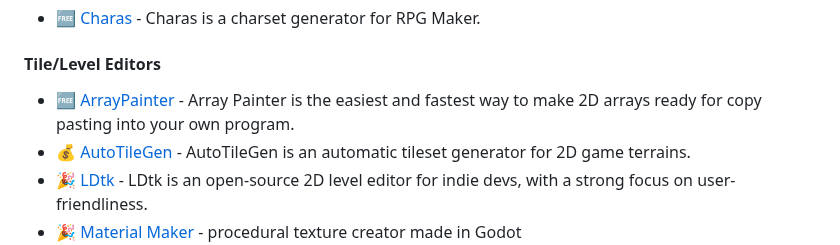
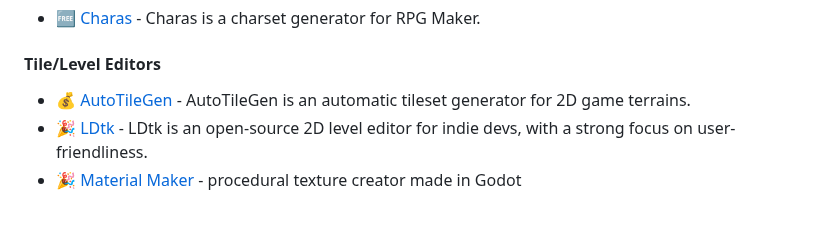
Before and after one commit to ellisonleao/magictools, a Markdown page: README.md, the part around the change. Drawn GitHub-style; blank space fills up the shorter version.

Commit message:
removing arraypainter. Close #289

```diff
--- a/README.md
+++ b/README.md
@@ -112,7 +112,6 @@ _Great graphics placeholders and tools to turn that squared game into a picasso
 
 #### Tile/Level Editors
 
-- :free: [ArrayPainter](http://arraypainter.com/) - Array Painter is the easiest and fastest way to make 2D arrays ready for copy pasting into your own program.
 - :moneybag: [AutoTileGen](http://pixelatto.com) - AutoTileGen is an automatic tileset generator for 2D game terrains.
 - :tada: [LDtk](https://deepnight.net/tools/ldtk-2d-level-editor/) - LDtk is an open-source 2D level editor for indie devs, with a strong focus on user-friendliness.
 - :tada: [Material Maker](https://github.com/RodZill4/material-maker) - procedural texture creator made in Godot
```
